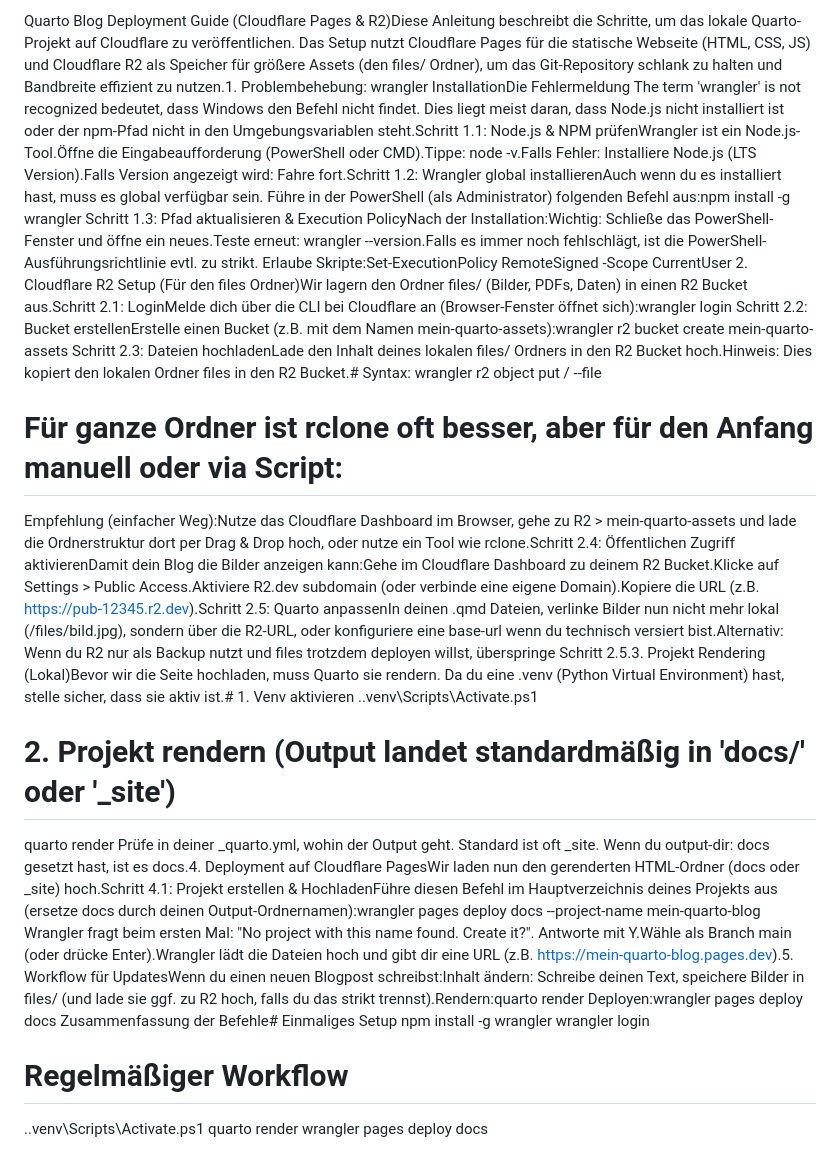
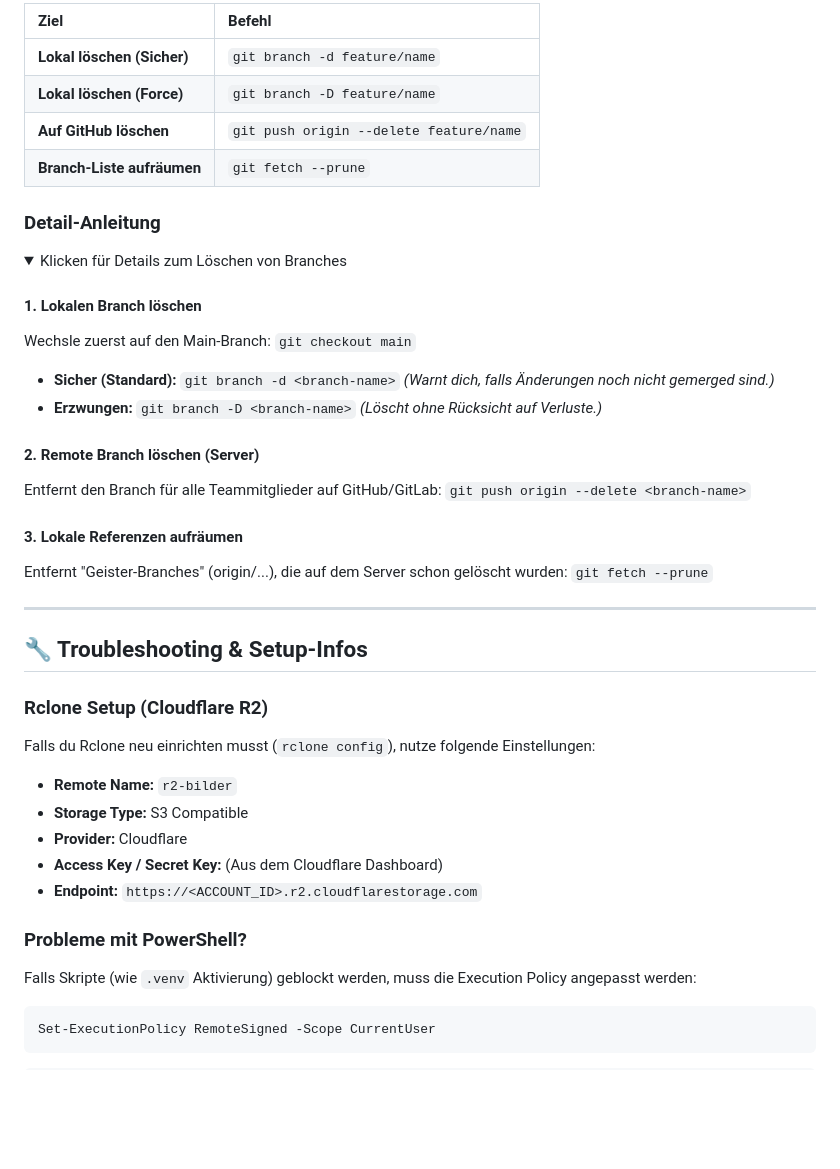
Before and after one commit to Jacques-Mock-Schindler/wanderalbum_illustriert, a Markdown page: README.md, the part around the change printed below. Rendered like a GitHub page; folded sections open; blank space fills up the shorter version.

Commit message:
Erstelle eine Restrukturierte Form des README

````diff
--- a/README.md
+++ b/README.md
@@ -129,23 +70,49 @@ Die Seite ist unter der R2 Public URL erreichbar (ggf. `/index.html` anhängen):
 
-Quarto Blog Deployment Guide (Cloudflare Pages & R2)Diese Anleitung beschreibt die Schritte, um das lokale Quarto-Projekt auf Cloudflare zu veröffentlichen. Das Setup nutzt Cloudflare Pages für die statische Webseite (HTML, CSS, JS) und Cloudflare R2 als Speicher für größere Assets (den files/ Ordner), um das Git-Repository schlank zu halten und Bandbreite effizient zu nutzen.1. Problembehebung: wrangler InstallationDie Fehlermeldung The term 'wrangler' is not recognized bedeutet, dass Windows den Befehl nicht findet. Dies liegt meist daran, dass Node.js nicht installiert ist oder der npm-Pfad nicht in den Umgebungsvariablen steht.Schritt 1.1: Node.js & NPM prüfenWrangler ist ein Node.js-Tool.Öffne die Eingabeaufforderung (PowerShell oder CMD).Tippe: node -v.Falls Fehler: Installiere Node.js (LTS Version).Falls Version angezeigt wird: Fahre fort.Schritt 1.2: Wrangler global installierenAuch wenn du es installiert hast, muss es global verfügbar sein. Führe in der PowerShell (als Administrator) folgenden Befehl aus:npm install -g wrangler
-Schritt 1.3: Pfad aktualisieren & Execution PolicyNach der Installation:Wichtig: Schließe das PowerShell-Fenster und öffne ein neues.Teste erneut: wrangler --version.Falls es immer noch fehlschlägt, ist die PowerShell-Ausführungsrichtlinie evtl. zu strikt. Erlaube Skripte:Set-ExecutionPolicy RemoteSigned -Scope CurrentUser
-2. Cloudflare R2 Setup (Für den files Ordner)Wir lagern den Ordner files/ (Bilder, PDFs, Daten) in einen R2 Bucket aus.Schritt 2.1: LoginMelde dich über die CLI bei Cloudflare an (Browser-Fenster öffnet sich):wrangler login
-Schritt 2.2: Bucket erstellenErstelle einen Bucket (z.B. mit dem Namen mein-quarto-assets):wrangler r2 bucket create mein-quarto-assets
-Schritt 2.3: Dateien hochladenLade den Inhalt deines lokalen files/ Ordners in den R2 Bucket hoch.Hinweis: Dies kopiert den lokalen Ordner files in den R2 Bucket.# Syntax: wrangler r2 object put <bucket-name>/<datei-pfad> --file <lokale-datei>
-# Für ganze Ordner ist rclone oft besser, aber für den Anfang manuell oder via Script:
-Empfehlung (einfacher Weg):Nutze das Cloudflare Dashboard im Browser, gehe zu R2 > mein-quarto-assets und lade die Ordnerstruktur dort per Drag & Drop hoch, oder nutze ein Tool wie rclone.Schritt 2.4: Öffentlichen Zugriff aktivierenDamit dein Blog die Bilder anzeigen kann:Gehe im Cloudflare Dashboard zu deinem R2 Bucket.Klicke auf Settings > Public Access.Aktiviere R2.dev subdomain (oder verbinde eine eigene Domain).Kopiere die URL (z.B. https://pub-12345.r2.dev).Schritt 2.5: Quarto anpassenIn deinen .qmd Dateien, verlinke Bilder nun nicht mehr lokal (/files/bild.jpg), sondern über die R2-URL, oder konfiguriere eine base-url wenn du technisch versiert bist.Alternativ: Wenn du R2 nur als Backup nutzt und files trotzdem deployen willst, überspringe Schritt 2.5.3. Projekt Rendering (Lokal)Bevor wir die Seite hochladen, muss Quarto sie rendern. Da du eine .venv (Python Virtual Environment) hast, stelle sicher, dass sie aktiv ist.# 1. Venv aktivieren
-.\.venv\Scripts\Activate.ps1
+| Ziel | Befehl |
+| :--- | :--- |
+| **Lokal löschen (Sicher)** | `git branch -d feature/name` |
+| **Lokal löschen (Force)** | `git branch -D feature/name` |
+| **Auf GitHub löschen** | `git push origin --delete feature/name` |
+| **Branch-Liste aufräumen** | `git fetch --prune` |
 
-# 2. Projekt rendern (Output landet standardmäßig in 'docs/' oder '_site')
-quarto render
-Prüfe in deiner _quarto.yml, wohin der Output geht. Standard ist oft _site. Wenn du output-dir: docs gesetzt hast, ist es docs.4. Deployment auf Cloudflare PagesWir laden nun den gerenderten HTML-Ordner (docs oder _site) hoch.Schritt 4.1: Projekt erstellen & HochladenFühre diesen Befehl im Hauptverzeichnis deines Projekts aus (ersetze docs durch deinen Output-Ordnernamen):wrangler pages deploy docs --project-name mein-quarto-blog
-Wrangler fragt beim ersten Mal: "No project with this name found. Create it?". Antworte mit Y.Wähle als Branch main (oder drücke Enter).Wrangler lädt die Dateien hoch und gibt dir eine URL (z.B. https://mein-quarto-blog.pages.dev).5. Workflow für UpdatesWenn du einen neuen Blogpost schreibst:Inhalt ändern: Schreibe deinen Text, speichere Bilder in files/ (und lade sie ggf. zu R2 hoch, falls du das strikt trennst).Rendern:quarto render
-Deployen:wrangler pages deploy docs
-Zusammenfassung der Befehle# Einmaliges Setup
-npm install -g wrangler
-wrangler login
+### Detail-Anleitung
 
-# Regelmäßiger Workflow
-.\.venv\Scripts\Activate.ps1
-quarto render
-wrangler pages deploy docs
+<details>
+<summary>Klicken für Details zum Löschen von Branches</summary>
+
+#### 1. Lokalen Branch löschen
+Wechsle zuerst auf den Main-Branch: `git checkout main`
+
+*   **Sicher (Standard):** `git branch -d <branch-name>`
+    *(Warnt dich, falls Änderungen noch nicht gemerged sind.)*
+*   **Erzwungen:** `git branch -D <branch-name>`
+    *(Löscht ohne Rücksicht auf Verluste.)*
+
+#### 2. Remote Branch löschen (Server)
+Entfernt den Branch für alle Teammitglieder auf GitHub/GitLab:
+`git push origin --delete <branch-name>`
+
+#### 3. Lokale Referenzen aufräumen
+Entfernt "Geister-Branches" (origin/...), die auf dem Server schon gelöscht wurden:
+`git fetch --prune`
+
+</details>
+
+---
+
+## 🔧 Troubleshooting & Setup-Infos
+
+### Rclone Setup (Cloudflare R2)
+Falls du Rclone neu einrichten musst (`rclone config`), nutze folgende Einstellungen:
+*   **Remote Name:** `r2-bilder`
+*   **Storage Type:** S3 Compatible
+*   **Provider:** Cloudflare
+*   **Access Key / Secret Key:** (Aus dem Cloudflare Dashboard)
+*   **Endpoint:** `https://<ACCOUNT_ID>.r2.cloudflarestorage.com`
+
+### Probleme mit PowerShell?
+Falls Skripte (wie `.venv` Aktivierung) geblockt werden, muss die Execution Policy angepasst werden:
+```powershell
+Set-ExecutionPolicy RemoteSigned -Scope CurrentUser
+```
+```
````
Also changed, not shown: other parts of README.md (+36 -95 lines).
